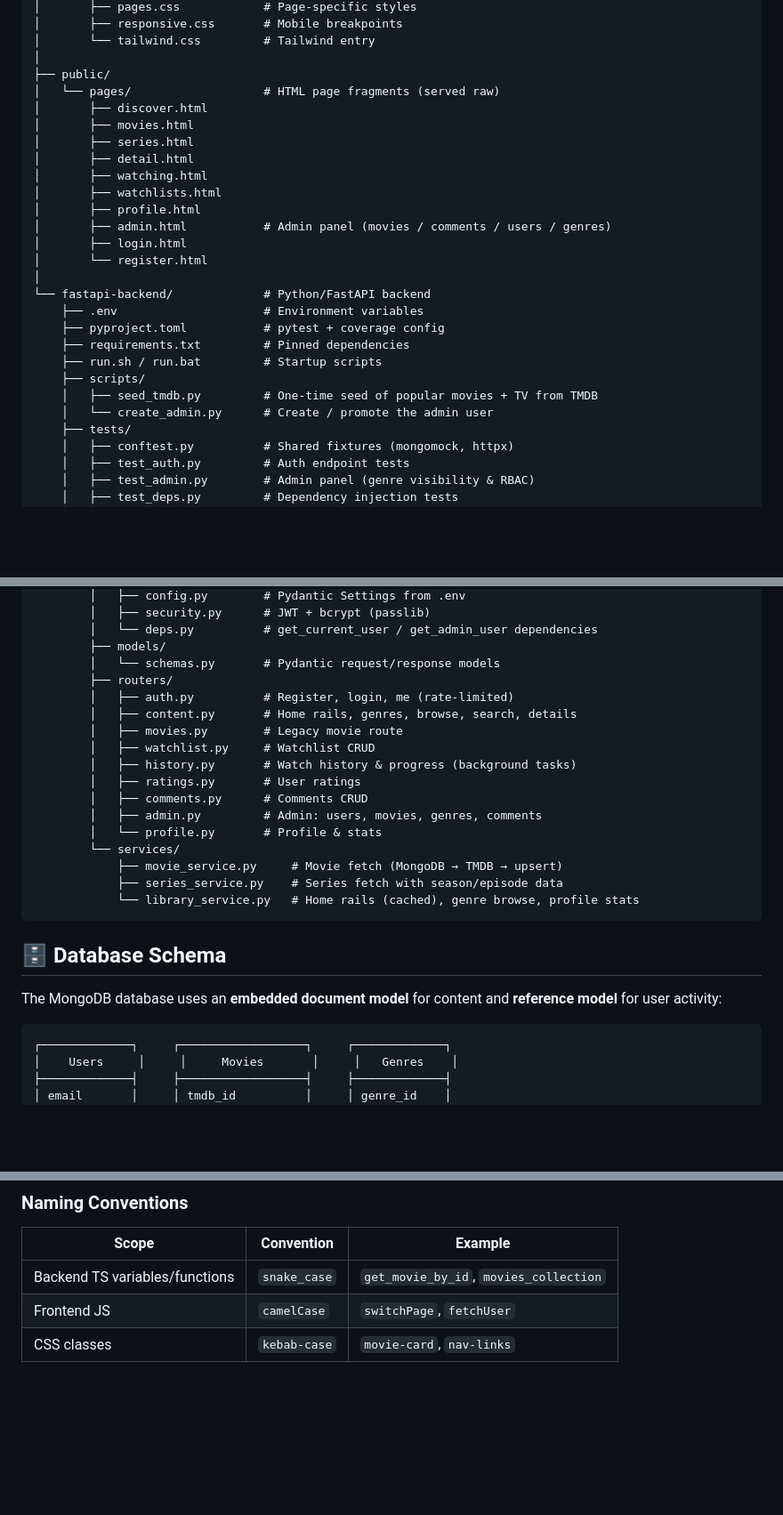
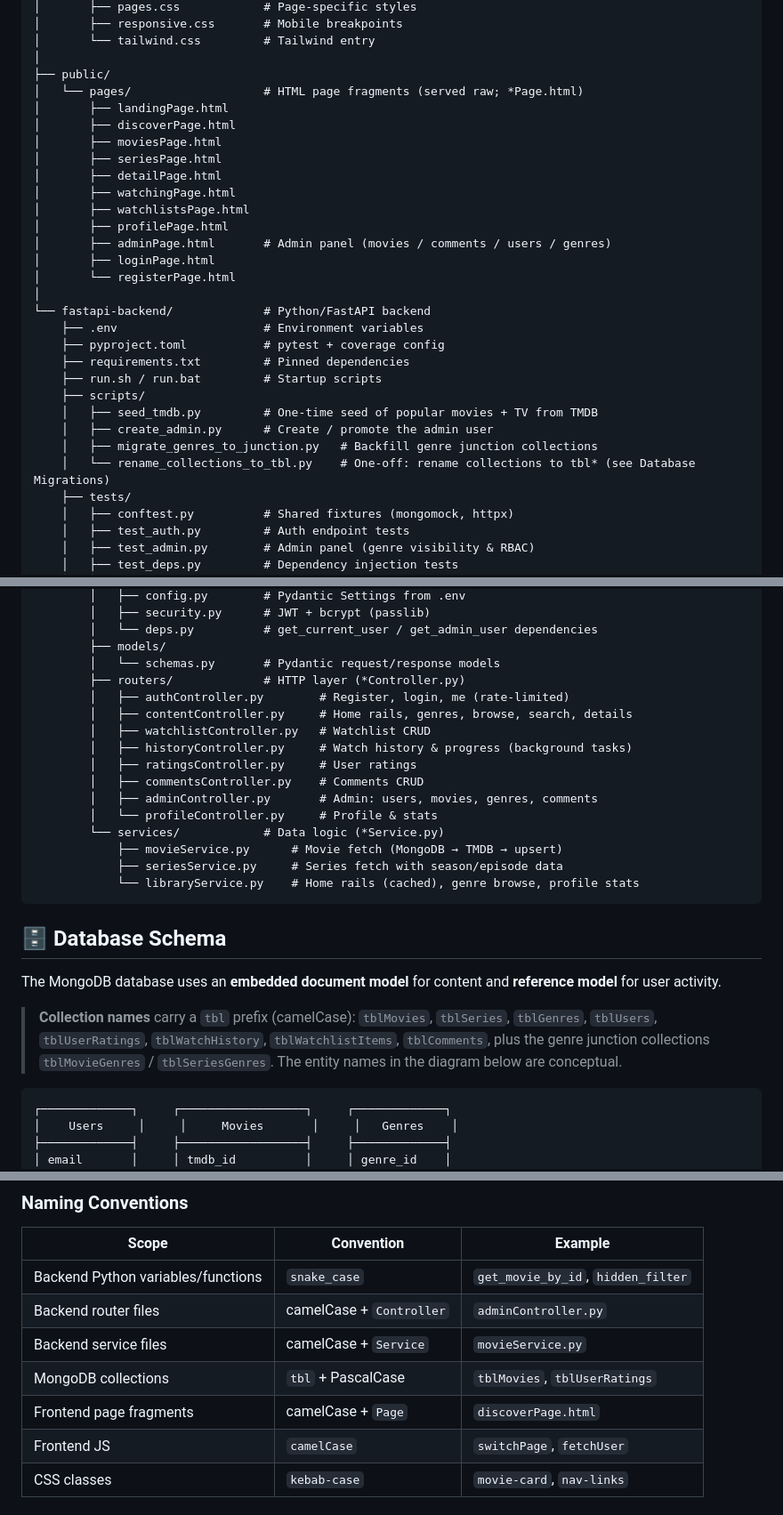
Before and after one commit to EspiMKpi/BTL-web, a Markdown page: README.md, 3 parts joined by grey strips. Shown at 89% size. GitHub-like rendering; blank space fills up the shorter version.

Commit message:
chore: update README

````diff
--- a/README.md
+++ b/README.md
@@ -215,17 +230,18 @@ BTL-web/
 │       └── tailwind.css         # Tailwind entry
 │
 ├── public/
-│   └── pages/                   # HTML page fragments (served raw)
-│       ├── discover.html
-│       ├── movies.html
-│       ├── series.html
-│       ├── detail.html
-│       ├── watching.html
-│       ├── watchlists.html
-│       ├── profile.html
-│       ├── admin.html           # Admin panel (movies / comments / users / genres)
-│       ├── login.html
-│       └── register.html
+│   └── pages/                   # HTML page fragments (served raw; *Page.html)
+│       ├── landingPage.html
+│       ├── discoverPage.html
+│       ├── moviesPage.html
+│       ├── seriesPage.html
+│       ├── detailPage.html
+│       ├── watchingPage.html
+│       ├── watchlistsPage.html
+│       ├── profilePage.html
+│       ├── adminPage.html       # Admin panel (movies / comments / users / genres)
+│       ├── loginPage.html
+│       └── registerPage.html
 │
 └── fastapi-backend/             # Python/FastAPI backend
     ├── .env                     # Environment variables
@@ -234,7 +250,9 @@ BTL-web/
     ├── run.sh / run.bat         # Startup scripts
     ├── scripts/
     │   ├── seed_tmdb.py         # One-time seed of popular movies + TV from TMDB
-    │   └── create_admin.py      # Create / promote the admin user
+    │   ├── create_admin.py      # Create / promote the admin user
+    │   ├── migrate_genres_to_junction.py   # Backfill genre junction collections
+    │   └── rename_collections_to_tbl.py    # One-off: rename collections to tbl* (see Database Migrations)
     ├── tests/
     │   ├── conftest.py          # Shared fixtures (mongomock, httpx)
     │   ├── test_auth.py         # Auth endpoint tests
@@ -259,25 +277,26 @@ BTL-web/
         │   └── deps.py          # get_current_user / get_admin_user dependencies
         ├── models/
         │   └── schemas.py       # Pydantic request/response models
-        ├── routers/
-        │   ├── auth.py          # Register, login, me (rate-limited)
-        │   ├── content.py       # Home rails, genres, browse, search, details
-        │   ├── movies.py        # Legacy movie route
-        │   ├── watchlist.py     # Watchlist CRUD
-        │   ├── history.py       # Watch history & progress (background tasks)
-        │   ├── ratings.py       # User ratings
-        │   ├── comments.py      # Comments CRUD
-        │   ├── admin.py         # Admin: users, movies, genres, comments
-        │   └── profile.py       # Profile & stats
-        └── services/
-            ├── movie_service.py     # Movie fetch (MongoDB → TMDB → upsert)
-            ├── series_service.py    # Series fetch with season/episode data
-            └── library_service.py   # Home rails (cached), genre browse, profile stats
+        ├── routers/             # HTTP layer (*Controller.py)
+        │   ├── authController.py        # Register, login, me (rate-limited)
+        │   ├── contentController.py     # Home rails, genres, browse, search, details
+        │   ├── watchlistController.py   # Watchlist CRUD
+        │   ├── historyController.py     # Watch history & progress (background tasks)
+        │   ├── ratingsController.py     # User ratings
+        │   ├── commentsController.py    # Comments CRUD
+        │   ├── adminController.py       # Admin: users, movies, genres, comments
+        │   └── profileController.py     # Profile & stats
+        └── services/            # Data logic (*Service.py)
+            ├── movieService.py      # Movie fetch (MongoDB → TMDB → upsert)
+            ├── seriesService.py     # Series fetch with season/episode data
+            └── libraryService.py    # Home rails (cached), genre browse, profile stats
 ```
 
 ## 🗄️ Database Schema
 
-The MongoDB database uses an **embedded document model** for content and **reference model** for user activity:
+The MongoDB database uses an **embedded document model** for content and **reference model** for user activity.
+
+> **Collection names** carry a `tbl` prefix (camelCase): `tblMovies`, `tblSeries`, `tblGenres`, `tblUsers`, `tblUserRatings`, `tblWatchHistory`, `tblWatchlistItems`, `tblComments`, plus the genre junction collections `tblMovieGenres` / `tblSeriesGenres`. The entity names in the diagram below are conceptual.
 
 ```
 ┌─────────────┐     ┌──────────────────┐     ┌─────────────┐
@@ -463,7 +482,11 @@ During development, Vite proxies all `/api/*` requests to the FastAPI backend on
 
 | Scope | Convention | Example |
 |-------|-----------|---------|
-| Backend TS variables/functions | `snake_case` | `get_movie_by_id`, `movies_collection` |
+| Backend Python variables/functions | `snake_case` | `get_movie_by_id`, `hidden_filter` |
+| Backend router files | camelCase + `Controller` | `adminController.py` |
+| Backend service files | camelCase + `Service` | `movieService.py` |
+| MongoDB collections | `tbl` + PascalCase | `tblMovies`, `tblUserRatings` |
+| Frontend page fragments | camelCase + `Page` | `discoverPage.html` |
 | Frontend JS | `camelCase` | `switchPage`, `fetchUser` |
 | CSS classes | `kebab-case` | `movie-card`, `nav-links` |
 
````
Also changed, not shown: other parts of README.md (+17 -2 lines).
